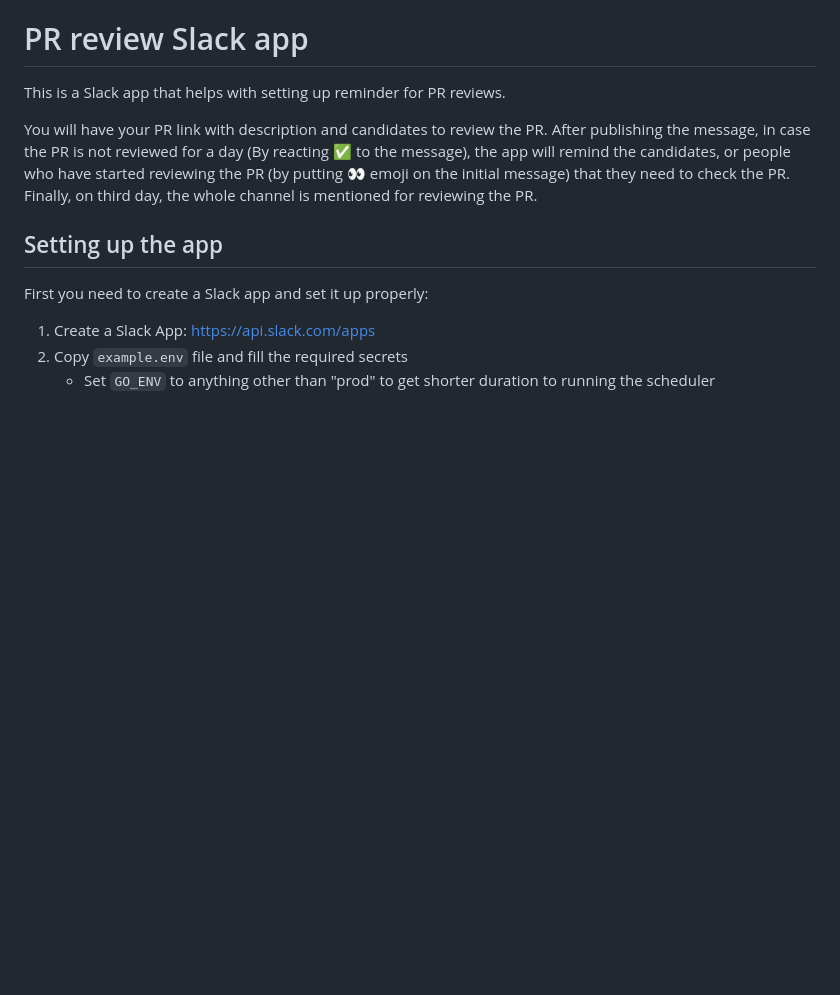
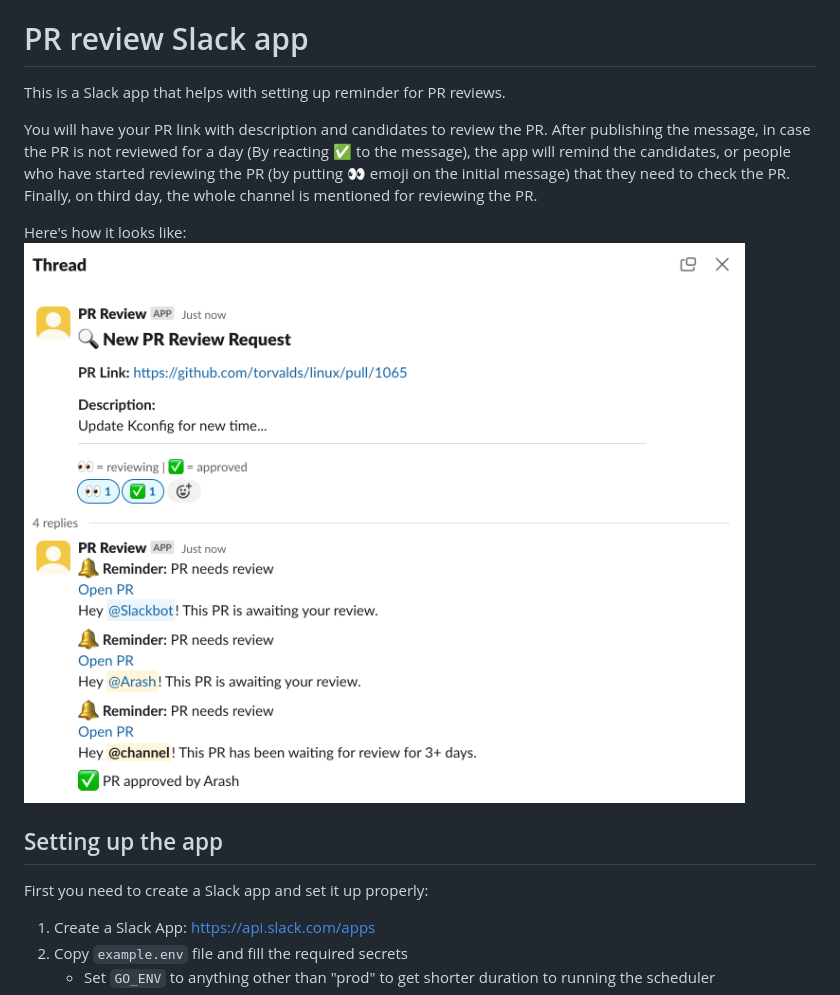
Before and after one commit to arashThr/Playground, a Markdown page: pr-review-bot/README.md, the part around the change. GitHub-like rendering; pictures changed too: pr-review-bot/screenshot.png (added); blank space fills up the shorter version.

Commit message:
Add screenshot

```diff
--- a/pr-review-bot/README.md
+++ b/pr-review-bot/README.md
@@ -5,6 +5,9 @@ This is a Slack app that helps with setting up reminder for PR reviews.
 You will have your PR link with description and candidates to review the PR.
 After publishing the message, in case the PR is not reviewed for a day (By reacting ✅ to the message), the app will remind the candidates, or people who have started reviewing the PR (by putting 👀 emoji on the initial message) that they need to check the PR.
 Finally, on third day, the whole channel is mentioned for reviewing the PR.
+
+Here's how it looks like:
+![Screen shot of Slack messages](screenshot.png)
 
 ## Setting up the app
 
```
